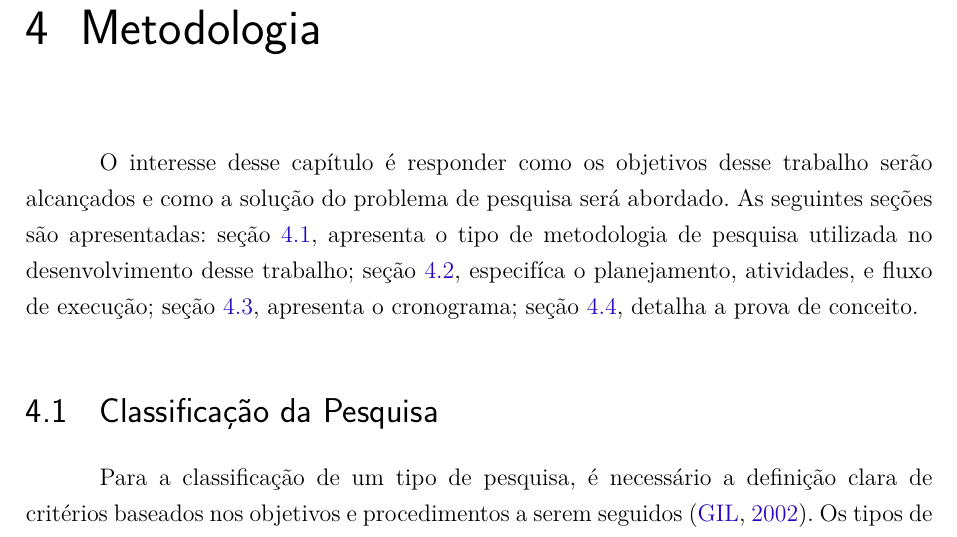
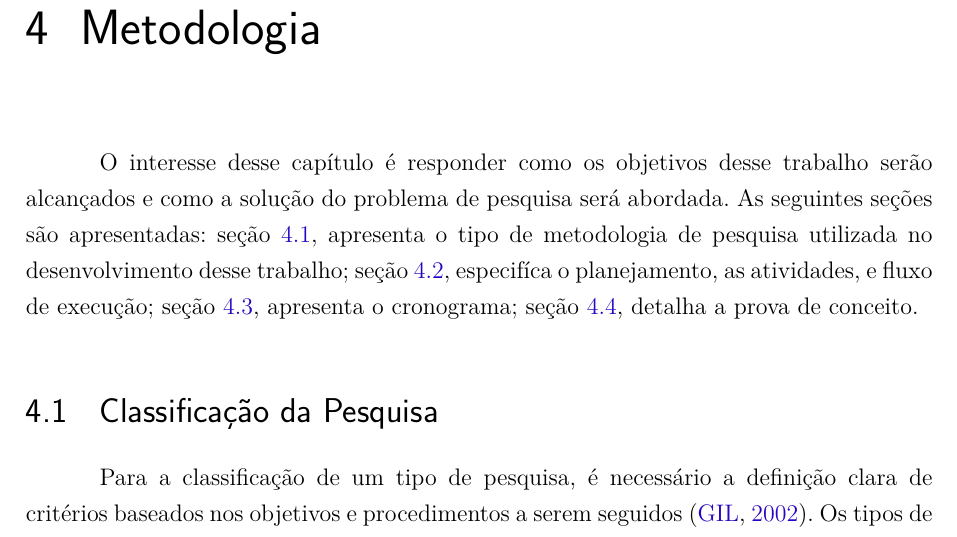
Before and after one commit to LevinoMoises/tcc, a LaTeX thesis (tcc.tex, which reads editaveis/metodologia.tex): part of page 39 of 54, cut so that both start at the same text. Compiled offline with pdfLaTeX.

Commit message:
update methodology

```diff
--- a/editaveis/metodologia.tex
+++ b/editaveis/metodologia.tex
@@ -1,11 +1,11 @@
 \chapter[Metodologia]{Metodologia}
 
 O interesse desse capítulo é responder como os objetivos desse trabalho serão
-alcançados e como a solução do problema de pesquisa será abordado. As seguintes
+alcançados e como a solução do problema de pesquisa será abordada. As seguintes
 seções são apresentadas: seção \ref{sec:classificacao}, apresenta o tipo de
-metodologia de pesquisa utilizada no desenvolvimento desse trabalho; seção \ref{sec:modelagem}, especifíca o planejamento, atividades, e fluxo de execução;
-seção \ref{sec:cronograma}, apresenta o cronograma; seção \ref{sec:provaconceito},
-detalha a prova de conceito.
+metodologia de pesquisa utilizada no desenvolvimento desse trabalho; seção \ref{sec:modelagem},
+especifíca o planejamento, as atividades, e fluxo de execução; seção \ref{sec:cronograma},
+apresenta o cronograma; seção \ref{sec:provaconceito}, detalha a prova de conceito.
 
 \section{Classificação da Pesquisa}
 \label{sec:classificacao}
```
